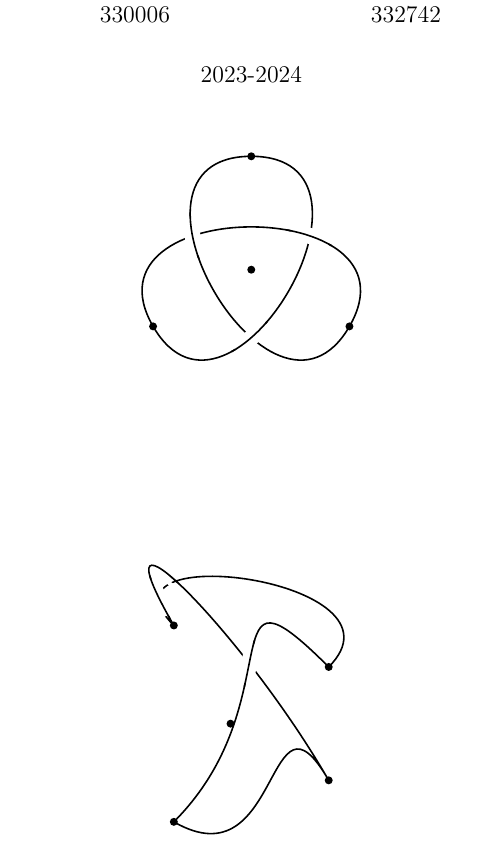
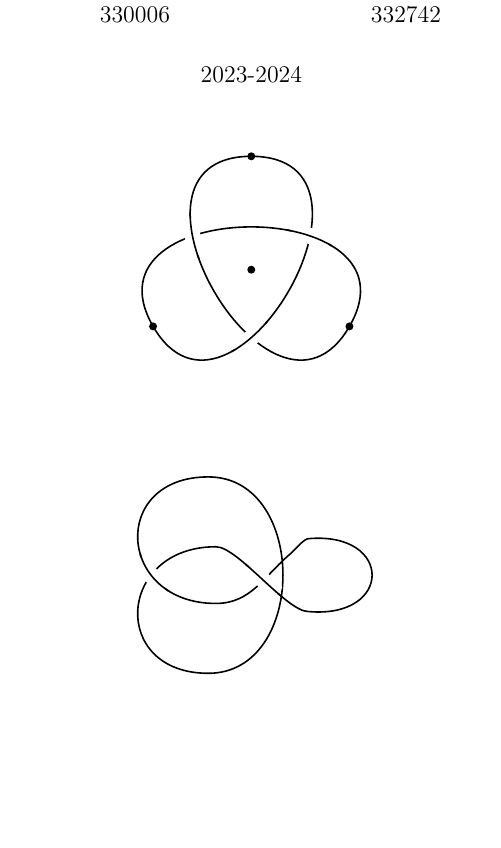
Before and after one commit to ronia-jakim/dzbanowy_licencjat, a LaTeX document (main.tex): part of page 1 of 2, cut so that both start at the same text, the shorter picture padded with empty space. Compiled offline with pdfLaTeX.

Commit message:
cierpienia

```diff
--- a/main.tex
+++ b/main.tex
@@ -47,16 +47,16 @@
       clip width=10,
       ]
       \strand[thick]
-      (120:2) to [in=120, out=120, looseness=2]
-      (-30:2) to [out=120, in=-30, looseness=2]
-      (-120:2) to [looseness=2]
-      (30:2) to [looseness=2] (120:2);
+      (120:2) to[out=180, in=180, looseness=2] (210:1) to[out=0, in=-140, looseness=1] (40:0.6) to[out=40, in=180, looseness=0.5] (40:1) to[out=5, in=-5, looseness=3] (-40:1) to[out=180, in=0, looseness=0.5] (150:1) to[out=180, in=180, looseness=2] (-120:2) to[out=0, in=0, looseness=1.3] (120:2);
     \end{knot}
-  \fill(0,0) circle (2pt);
-\fill(120:2) circle(2pt);
-\fill(-30:2) circle(2pt);
-\fill(-120:2) circle(2pt);
-\fill(30:2) circle(2pt);
+%\fill (120:2) circle (2pt);
+%\fill (-120:2) circle (2pt);
+%\fill (-40:1) circle (2pt);
+%\fill (40:1) circle (2pt);
+%\fill (150:1) circle (2pt);
+%\fill (210:1) circle (2pt);
+%\fill[green] (40:0.6) circle (2pt);
+%\fill[red] (0,0) circle (2pt);
   \end{tikzpicture}
 \end{center}
 \newpage
```
Also changed, not shown: main.pdf, 4 other files.
